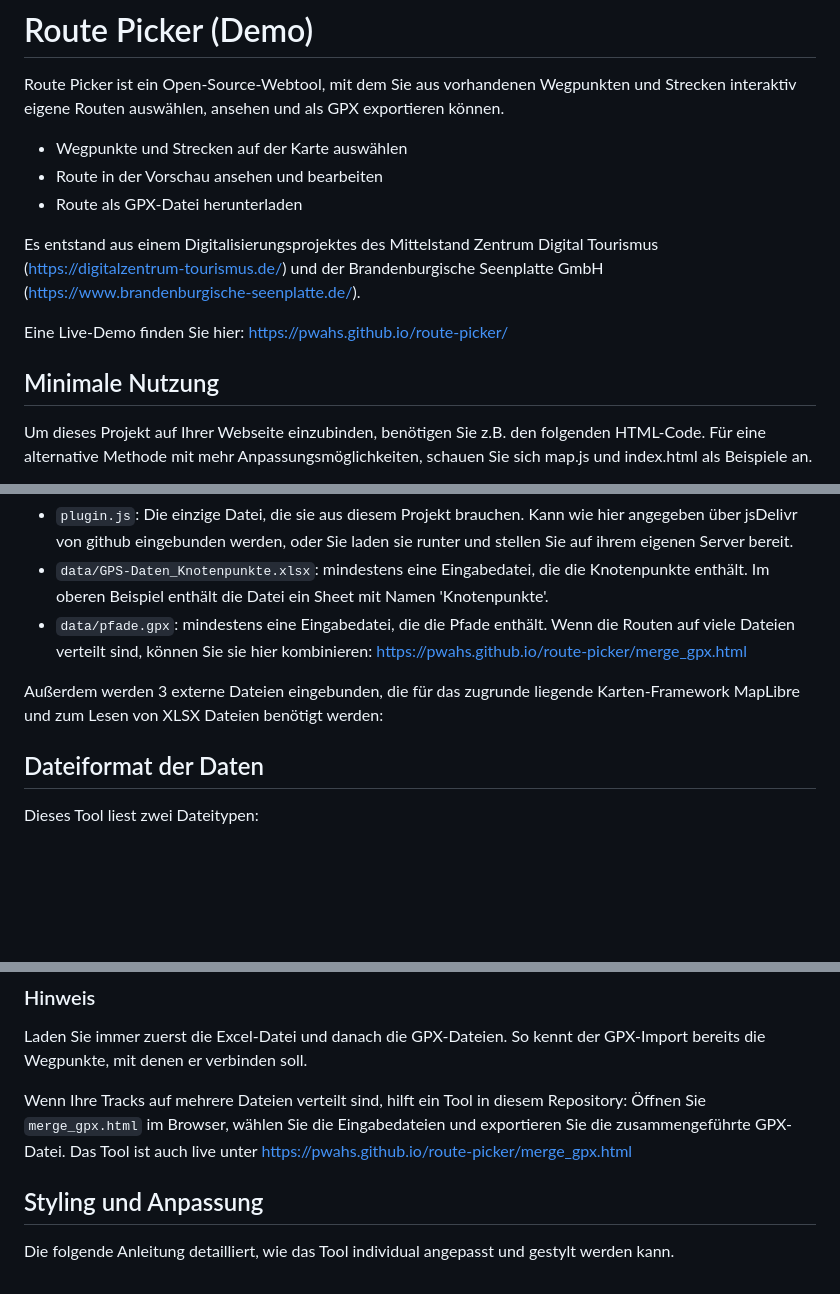
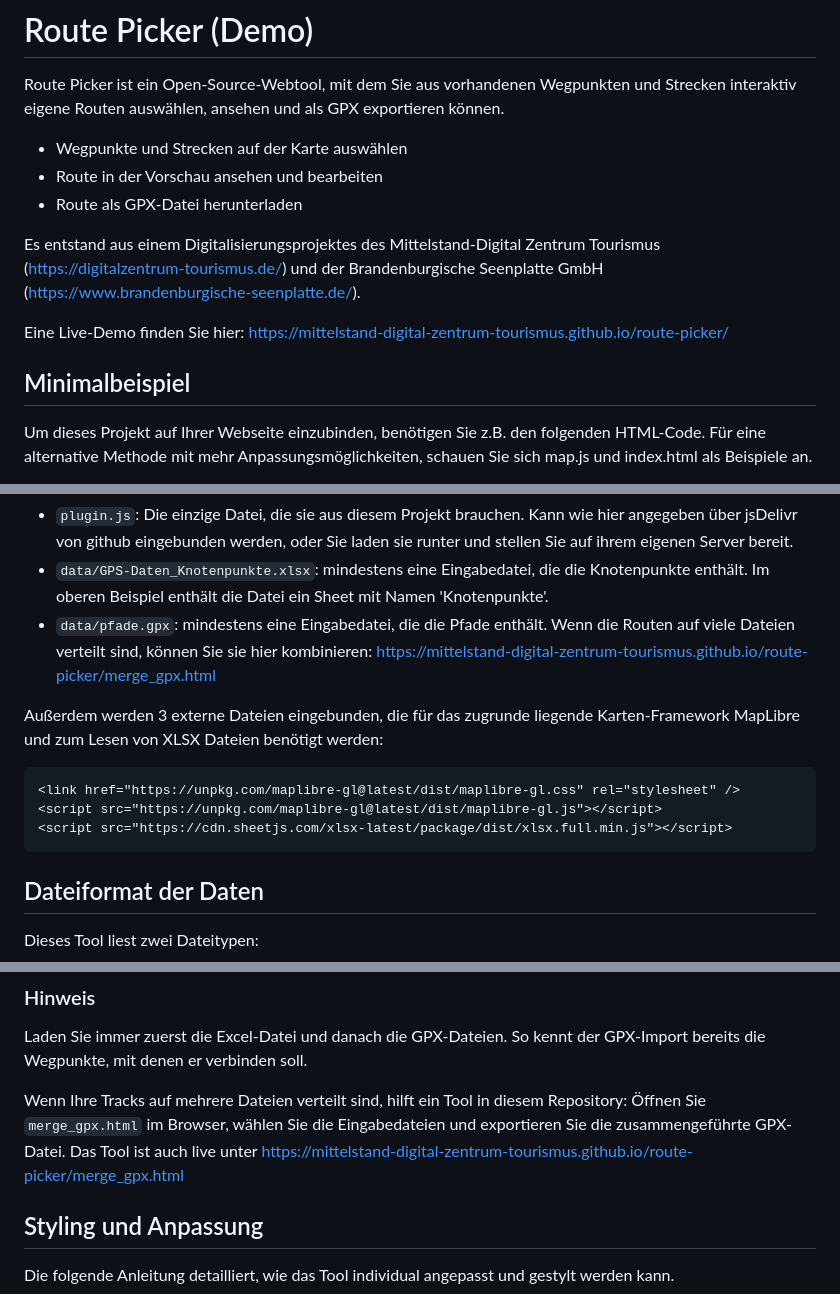
Before and after one commit to pwahs/route-picker, a Markdown page: README.md, 3 parts joined by grey strips. GitHub-like rendering; blank space fills up the shorter version.

````diff
--- a/README.md
+++ b/README.md
@@ -6,12 +6,12 @@ Route Picker ist ein Open-Source-Webtool, mit dem Sie aus vorhandenen Wegpunkten
 - Route in der Vorschau ansehen und bearbeiten
 - Route als GPX-Datei herunterladen
 
-Es entstand aus einem Digitalisierungsprojektes des Mittelstand Zentrum Digital Tourismus (https://digitalzentrum-tourismus.de/) und der Brandenburgische Seenplatte GmbH (https://www.brandenburgische-seenplatte.de/).
+Es entstand aus einem Digitalisierungsprojektes des Mittelstand-Digital Zentrum Tourismus (https://digitalzentrum-tourismus.de/) und der Brandenburgische Seenplatte GmbH (https://www.brandenburgische-seenplatte.de/).
 
 Eine Live-Demo finden Sie hier:
-https://pwahs.github.io/route-picker/
+https://mittelstand-digital-zentrum-tourismus.github.io/route-picker/
 
-## Minimale Nutzung
+## Minimalbeispiel
 
 Um dieses Projekt auf Ihrer Webseite einzubinden, benötigen Sie z.B. den folgenden HTML-Code.
 Für eine alternative Methode mit mehr Anpassungsmöglichkeiten, schauen Sie sich map.js und index.html als Beispiele an.
@@ -63,12 +63,16 @@ Benötigte Dateien:
 
 - `plugin.js`: Die einzige Datei, die sie aus diesem Projekt brauchen. Kann wie hier angegeben über jsDelivr von github eingebunden werden, oder Sie laden sie runter und stellen Sie auf ihrem eigenen Server bereit.
 - `data/GPS-Daten_Knotenpunkte.xlsx`: mindestens eine Eingabedatei, die die Knotenpunkte enthält. Im oberen Beispiel enthält die Datei ein Sheet mit Namen 'Knotenpunkte'.
-- `data/pfade.gpx`: mindestens eine Eingabedatei, die die Pfade enthält. Wenn die Routen auf viele Dateien verteilt sind, können Sie sie hier kombinieren: https://pwahs.github.io/route-picker/merge_gpx.html
+- `data/pfade.gpx`: mindestens eine Eingabedatei, die die Pfade enthält. Wenn die Routen auf viele Dateien verteilt sind, können Sie sie hier kombinieren:
+https://mittelstand-digital-zentrum-tourismus.github.io/route-picker/merge_gpx.html
 
 Außerdem werden 3 externe Dateien eingebunden, die für das zugrunde liegende Karten-Framework MapLibre und zum Lesen von XLSX Dateien benötigt werden:
+
+```html
 <link href="https://unpkg.com/maplibre-gl@latest/dist/maplibre-gl.css" rel="stylesheet" />
 <script src="https://unpkg.com/maplibre-gl@latest/dist/maplibre-gl.js"></script>
 <script src="https://cdn.sheetjs.com/xlsx-latest/package/dist/xlsx.full.min.js"></script>
+```
 
 ## Dateiformat der Daten
 
@@ -149,7 +153,8 @@ Minimales GPX-Beispiel:
 
 Laden Sie immer zuerst die Excel-Datei und danach die GPX-Dateien. So kennt der GPX-Import bereits die Wegpunkte, mit denen er verbinden soll.
 
-Wenn Ihre Tracks auf mehrere Dateien verteilt sind, hilft ein Tool in diesem Repository: Öffnen Sie `merge_gpx.html` im Browser, wählen Sie die Eingabedateien und exportieren Sie die zusammengeführte GPX-Datei. Das Tool ist auch live unter https://pwahs.github.io/route-picker/merge_gpx.html
+Wenn Ihre Tracks auf mehrere Dateien verteilt sind, hilft ein Tool in diesem Repository: Öffnen Sie `merge_gpx.html` im Browser, wählen Sie die Eingabedateien und exportieren Sie die zusammengeführte GPX-Datei. Das Tool ist auch live unter
+https://mittelstand-digital-zentrum-tourismus.github.io/route-picker/merge_gpx.html
 
 
 ## Styling und Anpassung
````
Also changed, not shown: README-en.md (+11 -5 lines).
